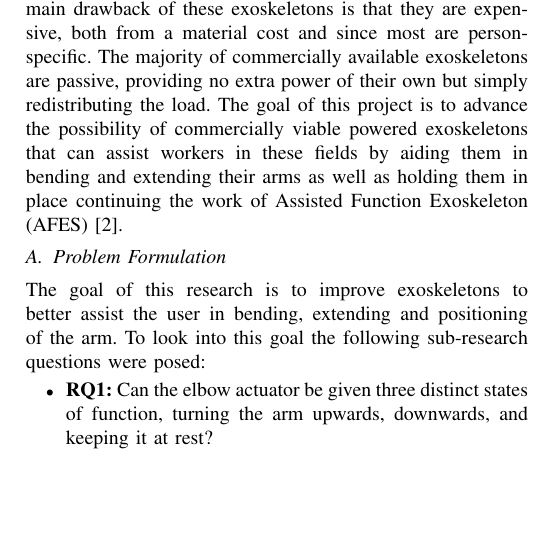
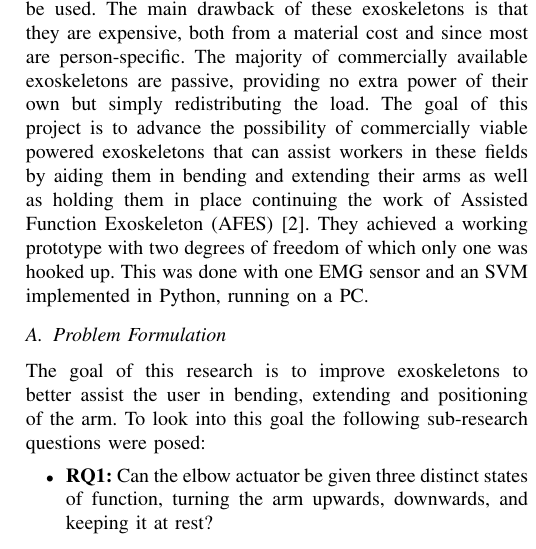
Before and after one commit to DanRyten/EXO1, a LaTeX paper (LaTeX/main.tex, which reads LaTeX/sections/introduction.tex): part of one column of page 1 of 6, cut so that both start at the same text, the shorter picture padded with empty space. Compiled offline with pdfLaTeX.

Commit message:
Added AFES results in introduction

```diff
--- a/LaTeX/sections/introduction.tex
+++ b/LaTeX/sections/introduction.tex
@@ -6,7 +6,8 @@ This can result in permanent loss of function or not being able to perform the r
 The main drawback of these exoskeletons is that they are expensive, both from a material cost and since most are person-specific. The majority of commercially available
 exoskeletons are passive, providing no extra power of their own but simply redistributing the load. The goal of this
 project is to advance the possibility of commercially viable powered exoskeletons that can assist workers in these fields by aiding
-them in bending and extending their arms as well as holding them in place continuing the work of \acrfull{afes} \cite{AFES}.
+them in bending and extending their arms as well as holding them in place continuing the work of \acrfull{afes} \cite{AFES}. They achieved a working prototype with two degrees of freedom of which only one was hooked up.
+This was done with one \acrshort{emg} sensor and an SVM implemented in Python, running on a PC.
 
 \subsection{Problem Formulation}
 The goal of this research is to improve exoskeletons to better assist the user in bending, extending and positioning of the arm.
```
